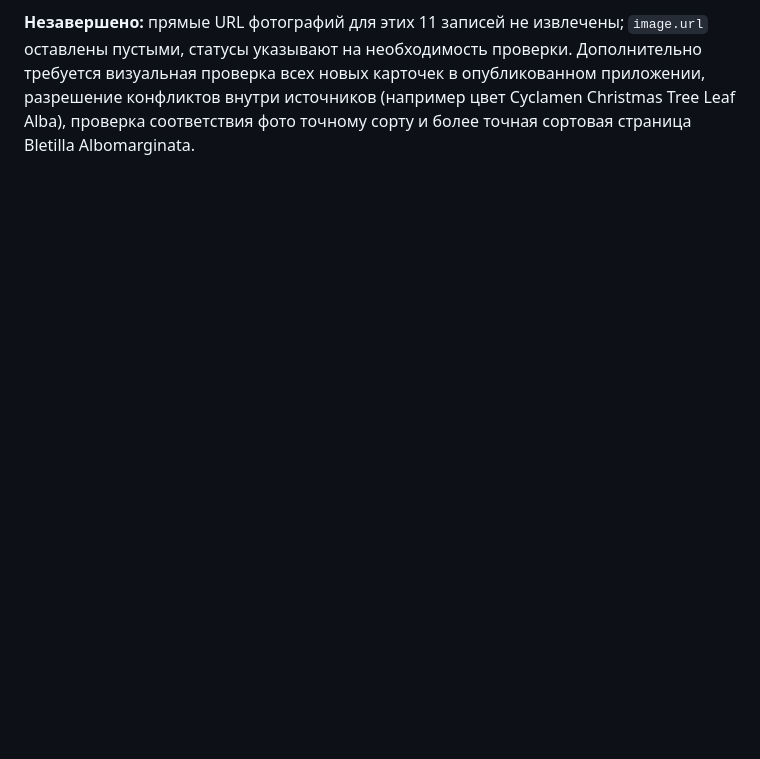
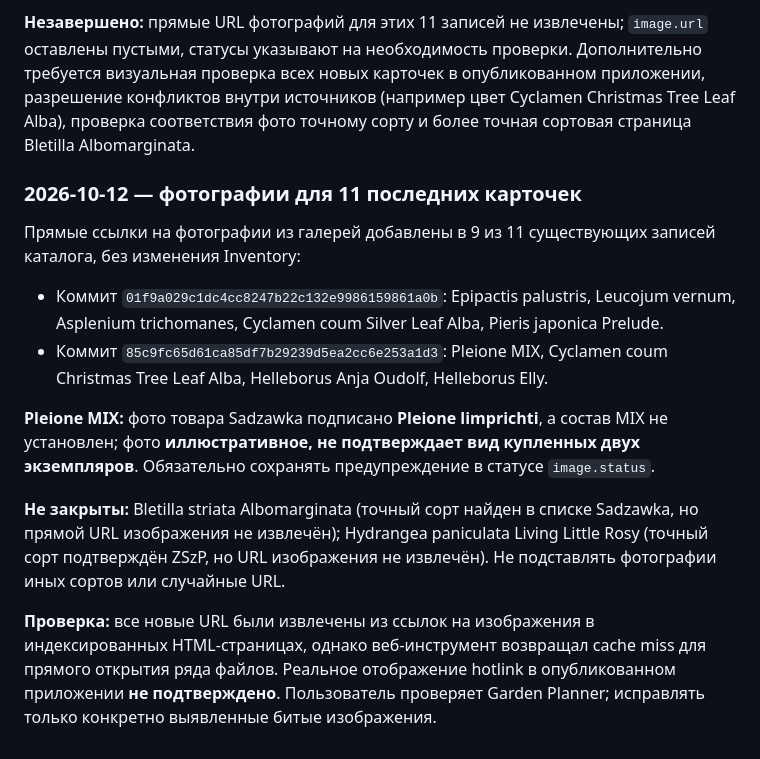
Before and after one commit to AlyonaMarozik/aniolalola, a Markdown page: docs/PROJECT-PASSPORT.md, the part around the change. GitHub-like rendering; blank space fills up the shorter version.

Commit message:
docs: record nine gallery photos and two unresolved exact-cultivar images

```diff
--- a/docs/PROJECT-PASSPORT.md
+++ b/docs/PROJECT-PASSPORT.md
@@ -257,3 +257,16 @@
 Источники: первые семь — Sadzawka (для Bletilla Albomarginata точный сорт найден **только в общем списке каталога**, не на отдельной подтверждённой карточке; для Pleione MIX вид/сорт экземпляров неизвестен). Для Elly и Anja Oudolf — сайт оригинатора HGC/helleborus.de; для Living Little Rosy и Pieris Prelude — Związek Szkółkarzy Polskich. Размеры Pieris Prelude 60×90 см относятся к **10-летнему** растению, поэтому существующая условная 70/100/130-модель не должна интерпретироваться как подтверждённый рост этого сорта по возрастам. В каталоге есть `size_age_note` с указанием возраста источника.
 
 **Незавершено:** прямые URL фотографий для этих 11 записей не извлечены; `image.url` оставлены пустыми, статусы указывают на необходимость проверки. Дополнительно требуется визуальная проверка всех новых карточек в опубликованном приложении, разрешение конфликтов внутри источников (например цвет Cyclamen Christmas Tree Leaf Alba), проверка соответствия фото точному сорту и более точная сортовая страница Bletilla Albomarginata.
+
+
+### 2026-10-12 — фотографии для 11 последних карточек
+
+Прямые ссылки на фотографии из галерей добавлены в 9 из 11 существующих записей каталога, без изменения Inventory:
+- Коммит `01f9a029c1dc4cc8247b22c132e9986159861a0b`: Epipactis palustris, Leucojum vernum, Asplenium trichomanes, Cyclamen coum Silver Leaf Alba, Pieris japonica Prelude.
+- Коммит `85c9fc65d61ca85df7b29239d5ea2cc6e253a1d3`: Pleione MIX, Cyclamen coum Christmas Tree Leaf Alba, Helleborus Anja Oudolf, Helleborus Elly.
+
+**Pleione MIX:** фото товара Sadzawka подписано **Pleione limprichti**, а состав MIX не установлен; фото **иллюстративное, не подтверждает вид купленных двух экземпляров**. Обязательно сохранять предупреждение в статусе `image.status`.
+
+**Не закрыты:** Bletilla striata Albomarginata (точный сорт найден в списке Sadzawka, но прямой URL изображения не извлечён); Hydrangea paniculata Living Little Rosy (точный сорт подтверждён ZSzP, но URL изображения не извлечён). Не подставлять фотографии иных сортов или случайные URL.
+
+**Проверка:** все новые URL были извлечены из ссылок на изображения в индексированных HTML-страницах, однако веб-инструмент возвращал cache miss для прямого открытия ряда файлов. Реальное отображение hotlink в опубликованном приложении **не подтверждено**. Пользователь проверяет Garden Planner; исправлять только конкретно выявленные битые изображения.
```
